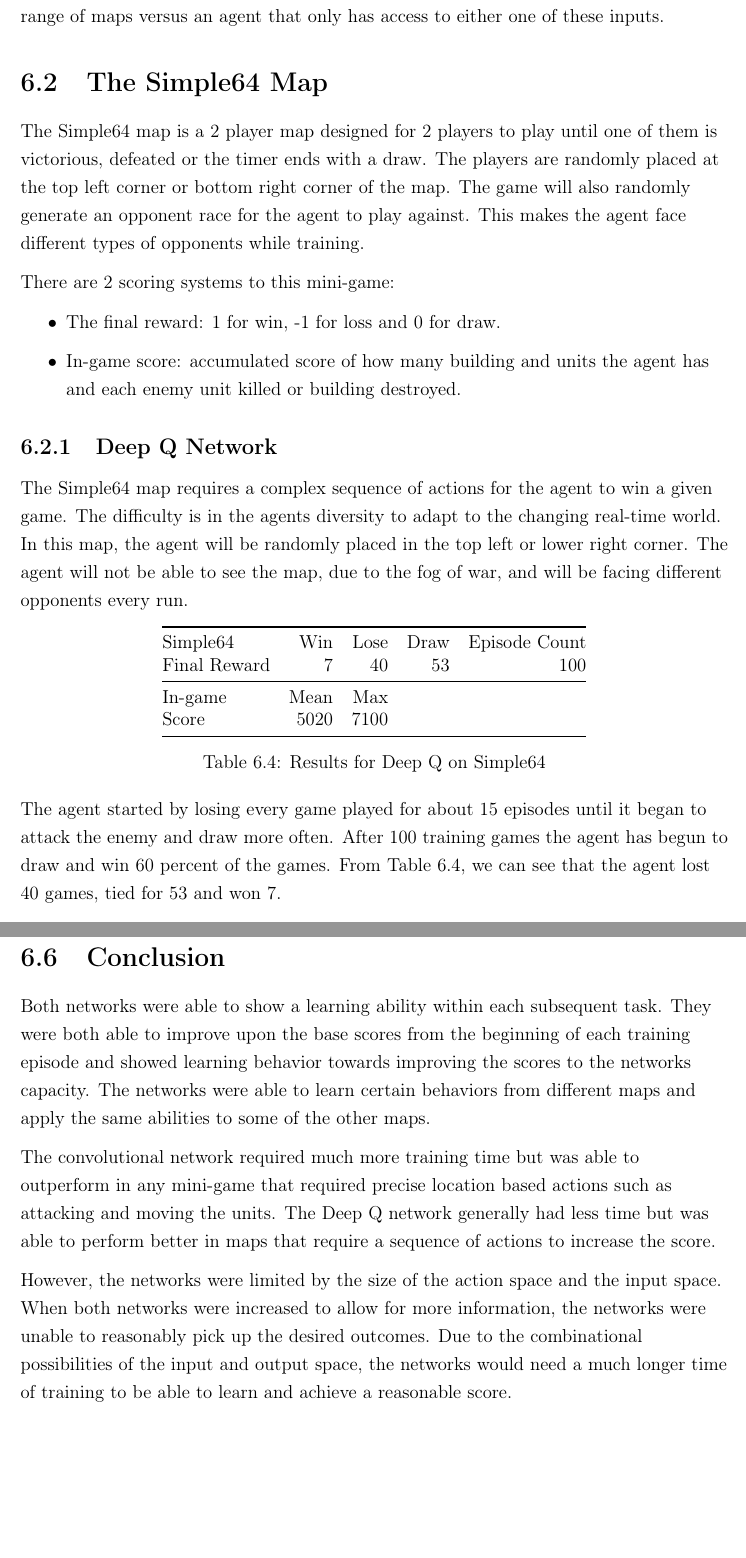
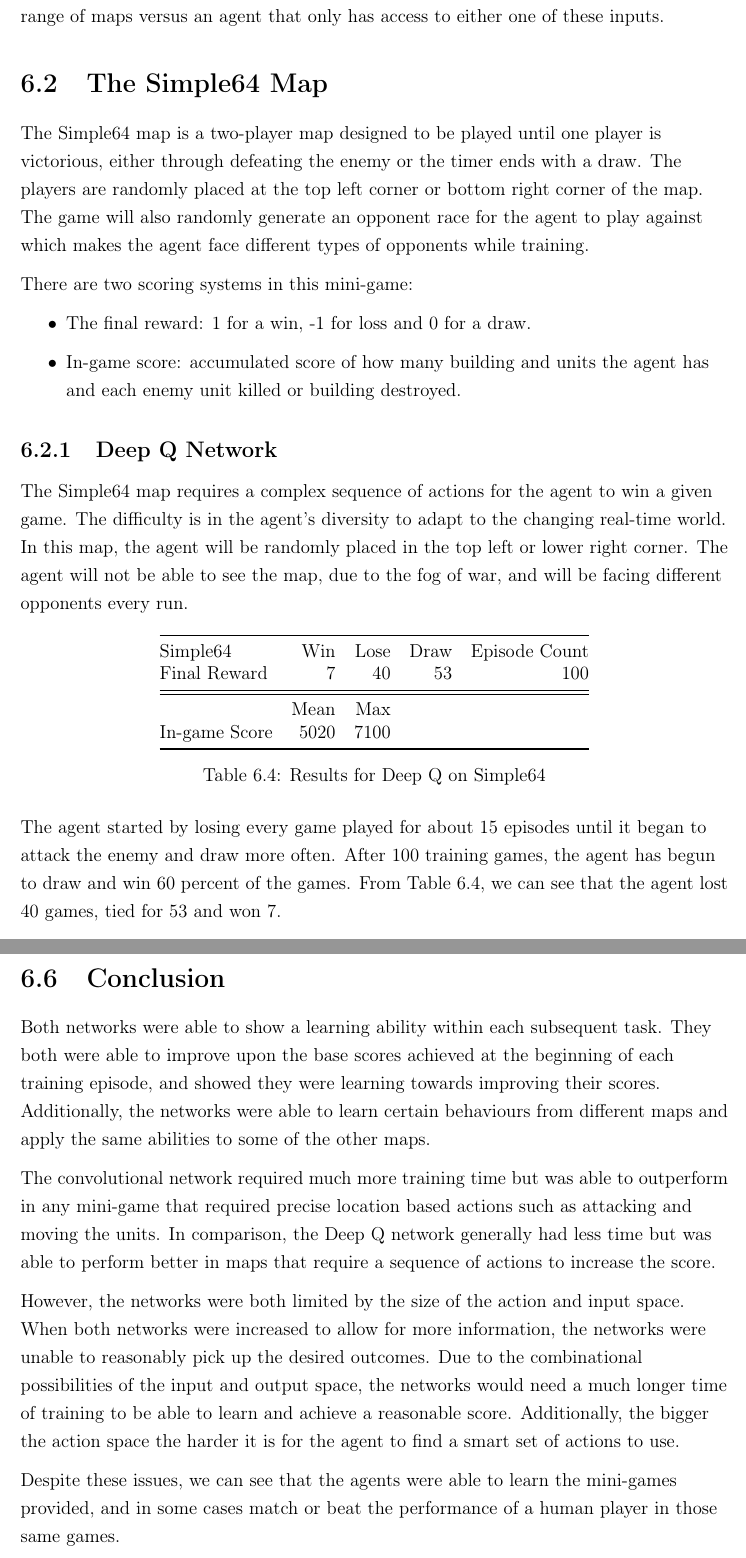
Before and after one commit to maxpilling/curriculum_learning, a LaTeX thesis (report/fyp.tex, which reads report/Chapters/evaluation.tex): two parts of pages 57 and 64 of 74 before the commit and two parts of pages 57 and 63 of 73 after it, joined at a grey line, cut so that both start at the same text, the shorter picture padded with empty space. Compiled offline with pdfLaTeX.

Commit message:
Tidied up some wording.

```diff
--- a/report/Chapters/evaluation.tex
+++ b/report/Chapters/evaluation.tex
@@ -253,41 +253,50 @@ much better across a wider range of maps versus an agent that only has access to
 either one of these inputs.
 
 \section{The Simple64 Map}
-%TODO: Tiny bit on what, like 1 or 2 lines.
 
-The Simple64 map is a 2 player map designed for 2 players to play until one of them is victorious, defeated or the timer ends with a draw. The players are randomly placed at the top left corner or bottom right corner of the map. The game will also randomly generate an opponent race for the agent to play against. This makes the agent face different types of opponents while training.
+The Simple64 map is a two-player map designed to be played until one player is
+victorious, either through defeating the enemy or the timer ends with a draw.
+The players are randomly placed at the top left corner or bottom right corner of
+the map. The game will also randomly generate an opponent race for the agent to
+play against which makes the agent face different types of opponents while
+training.
 
-There are 2 scoring systems to this mini-game:
+There are two scoring systems in this mini-game:
+
 \begin{itemize}
-\item The final reward: 1 for win, -1 for loss and 0 for draw.
-
-\item In-game score: accumulated score of how many building and units the agent has and each enemy unit killed or building destroyed.
-
+    \item The final reward: 1 for a win, -1 for loss and 0 for a draw.
+    \item In-game score: accumulated score of how many building and units the
+        agent has and each enemy unit killed or building destroyed.
 \end{itemize}
 
 
 \subsection{Deep Q Network}
-%TODO: Evaluate a number of games of the simple64 map under the DQN network.
-%Give table of results, then a play by play of why it did good or bad across the
-%games. Try not to do too much on the mini-games and then S64, since that is
-%covered later.
 
-The Simple64 map requires a complex sequence of actions for the agent to win a given game. The difficulty is in the agents diversity to adapt to the changing real-time world. In this map, the agent will be randomly placed in the top left or lower right corner. The agent will not be able to see the map, due to the fog of war, and will be facing different opponents every run.
+The Simple64 map requires a complex sequence of actions for the agent to win a
+given game. The difficulty is in the agent's diversity to adapt to the changing
+real-time world. In this map, the agent will be randomly placed in the top left
+or lower right corner. The agent will not be able to see the map, due to the fog
+of war, and will be facing different opponents every run.
 
 \begin{table}[h]
     \centering
     \begin{tabular}{@{}lrrrr@{}}
         \toprule
-        Simple64                    & Win & Lose &Draw  & Episode Count \\
-        Final Reward                & 7 & 40  & 53 & 100 \\
+        Simple64      & Win  & Lose  & Draw & Episode Count \\
+        Final Reward  & 7    & 40    & 53   & 100           \\
         \midrule
-        In-game         		       & Mean & Max  \\
-        Score      				   & 5020   & 7100 \\
+        \midrule
+                      & Mean & Max  \\
+        In-game Score & 5020 & 7100 \\
  \bottomrule
     \end{tabular}
     \caption{Results for Deep Q on Simple64}%
     \label{tab:dqn_simple}%
 \end{table}
 
-The agent started by losing every game played for about 15 episodes until it began to attack the enemy and draw more often. After 100 training games the agent has begun to draw and win 60 percent of the games. From Table \ref{tab:dqn_simple}, we can see that the agent lost 40 games, tied for 53 and won 7.
+The agent started by losing every game played for about 15 episodes until it
+began to attack the enemy and draw more often. After 100 training games, the
+agent has begun to draw and win 60 percent of the games. From
+Table~\ref{tab:dqn_simple}, we can see that the agent lost 40 games, tied for 53
+and won 7.
 
@@ -513,10 +531,27 @@ mini-game relating to the current shards.
 \end{figure}
 
 \section{Conclusion}
-%TODO: Broad conclusions of the networks based on the their performances.
 
-Both networks were able to show a learning ability within each subsequent task. They were both able to improve upon the base scores from the beginning of each training episode and showed learning behavior towards improving the scores to the networks capacity. The networks were able to learn certain behaviors from different maps and apply the same abilities to some of the other maps.
+Both networks were able to show a learning ability within each subsequent task.
+They both were able to improve upon the base scores achieved at the beginning of
+each training episode, and showed they were learning towards improving their
+scores.  Additionally, the networks were able to learn certain behaviours from
+different maps and apply the same abilities to some of the other maps.
 
-The convolutional network required much more training time but was able to outperform in any mini-game that required precise location based actions such as attacking and moving the units. The Deep Q network generally had less time but was able to perform better in maps that require a sequence of actions to increase the score.
+The convolutional network required much more training time but was able to
+outperform in any mini-game that required precise location based actions such as
+attacking and moving the units. In comparison, the Deep Q network generally had
+less time but was able to perform better in maps that require a sequence of
+actions to increase the score.
 
-However, the networks were limited by the size of the action space and the input space. When both networks were increased to allow for more information, the networks were unable to reasonably pick up the desired outcomes. Due to the combinational possibilities of the input and output space, the networks would need a much longer time of training to be able to learn and achieve a reasonable score.
+However, the networks were both limited by the size of the action and input
+space. When both networks were increased to allow for more information, the
+networks were unable to reasonably pick up the desired outcomes. Due to the
+combinational possibilities of the input and output space, the networks would
+need a much longer time of training to be able to learn and achieve a reasonable
+score. Additionally, the bigger the action space the harder it is for the agent
+to find a smart set of actions to use.
+
+Despite these issues, we can see that the agents were able to learn the
+mini-games provided, and in some cases match  or beat the performance of a human
+player in those same games.
```
Also changed, not shown: report/Chapters/evaluation.tex (49 more changed lines).
